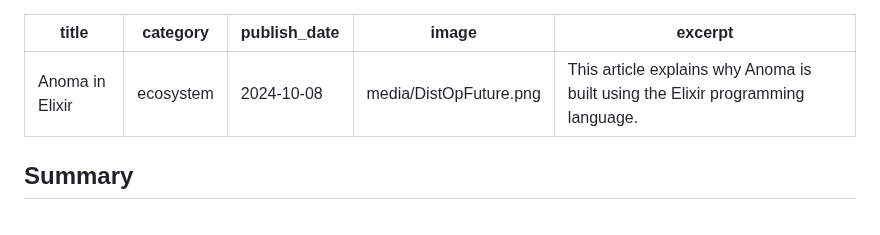
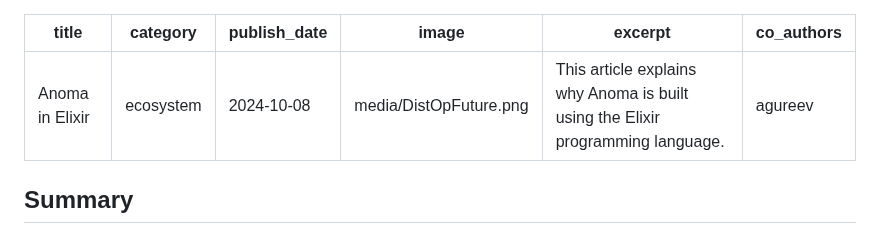
Before and after one commit to anoma/anoma-blog, a Markdown page: mariari/why-elixir.md, the part around the change. Drawn GitHub-style.

Commit message:
feat: adding Artem as co-author for why-elixir post

```diff
--- a/mariari/why-elixir.md
+++ b/mariari/why-elixir.md
@@ -4,7 +4,7 @@ category: ecosystem
 publish_date: 2024-10-08
 image: media/DistOpFuture.png
 excerpt: This article explains why Anoma is built using the Elixir programming language.
-
+co_authors: agureev
 ---
 
 
```
